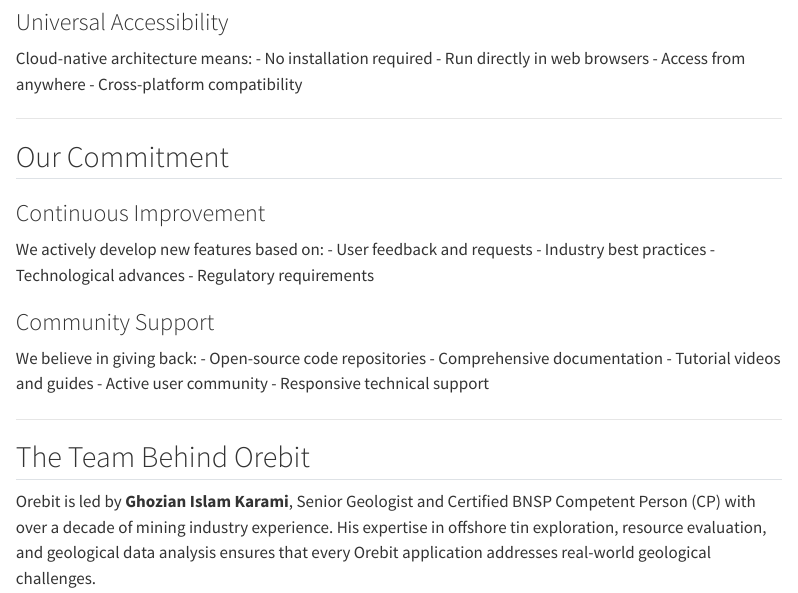
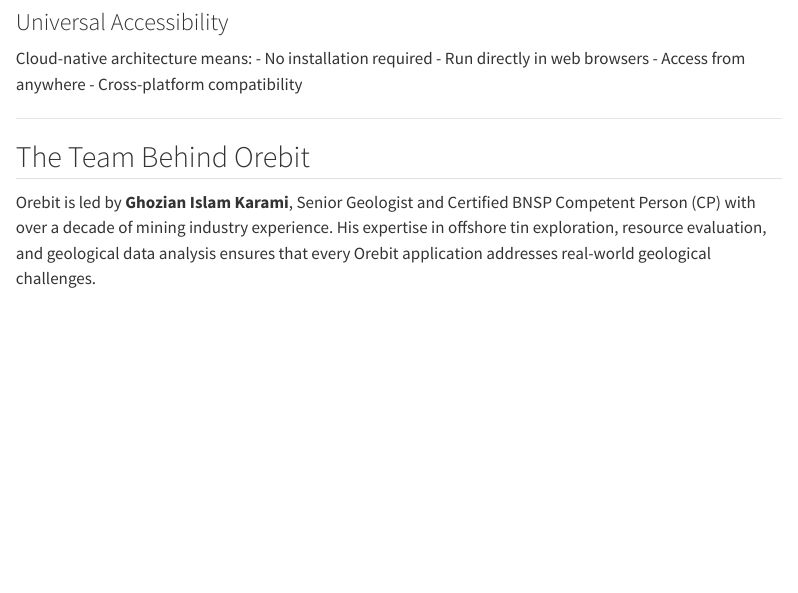
Before and after one commit to ghoziankarami/orebit-website, a Quarto document (about.qmd): the page in a window 1100 px wide, from 730 px down. Rendered offline with R 4.5, knitr and Pandoc in place of Quarto, with nearby package versions; menus at the side of the page are left out.

Commit message:
revision

```diff
--- a/about.qmd
+++ b/about.qmd
@@ -48,22 +48,6 @@
 Cloud-native architecture means: - No installation required - Run
 directly in web browsers - Access from anywhere - Cross-platform
 compatibility
-
-------------------------------------------------------------------------
-
-## Our Commitment
-
-### Continuous Improvement
-
-We actively develop new features based on: - User feedback and
-requests - Industry best practices - Technological advances - Regulatory
-requirements
-
-### Community Support
-
-We believe in giving back: - Open-source code repositories -
-Comprehensive documentation - Tutorial videos and guides - Active user
-community - Responsive technical support
 
 ------------------------------------------------------------------------
 
```
Also changed, not shown: blog.qmd (+6 -5 lines), .quarto/idx/about.qmd.json, .quarto/idx/blog.qmd.json, 6 other files.
